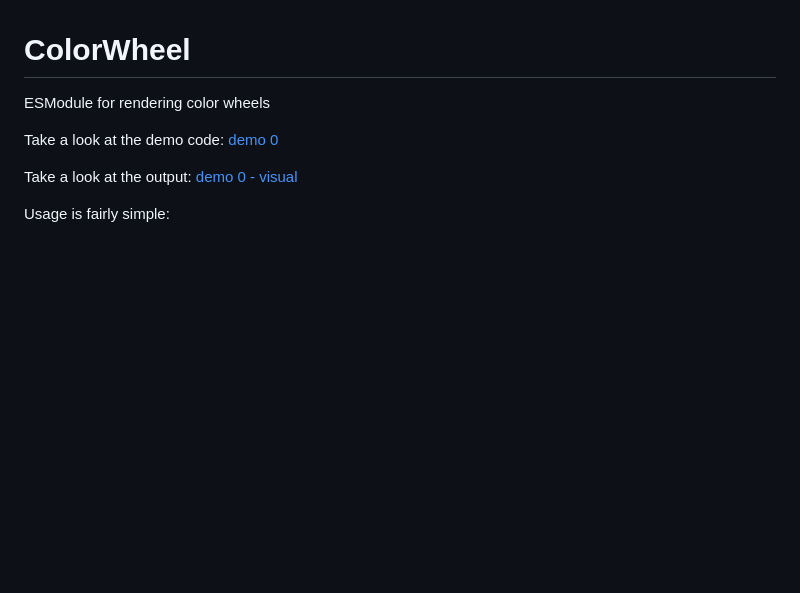
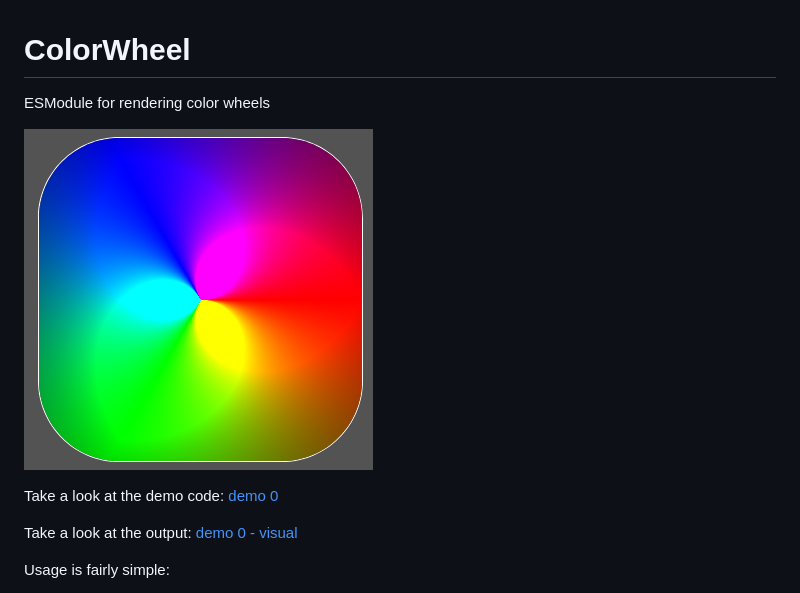
Before and after one commit to RepComm/colorwheel, a Markdown page: ReadMe.md, the part around the change. GitHub-like rendering; pictures changed too: example.png; blank space fills up the shorter version.

Commit message:
Modified readme to include a preview image

```diff
--- a/ReadMe.md
+++ b/ReadMe.md
@@ -1,5 +1,7 @@
 # ColorWheel
 ESModule for rendering color wheels
+
+![demo 0 - image](./example.png)
 
 Take a look at the demo code:
 [demo 0](./index.js)
```
